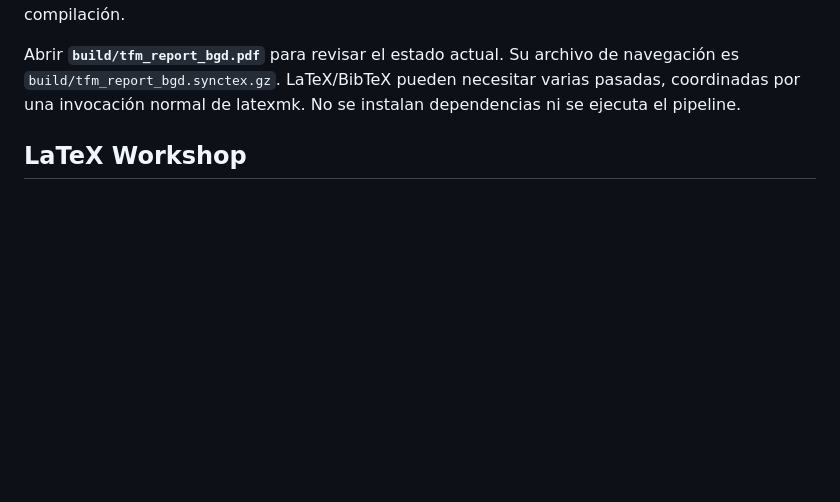
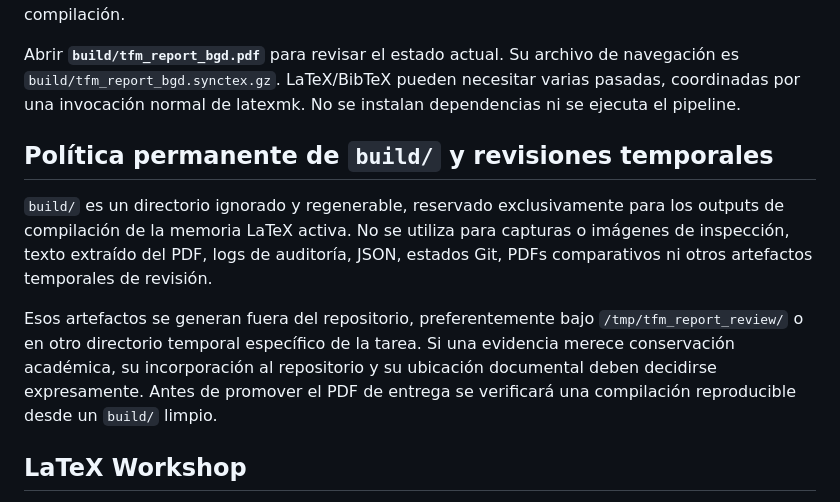
Before and after one commit to bererei/tfm-renewables-permitting-tracker, a Markdown page: docs/tfm_report/COMPILACION.md, the part around the change. Drawn GitHub-style; blank space fills up the shorter version.

Commit message:
docs: define LaTeX build artifact policy

```diff
--- a/docs/tfm_report/COMPILACION.md
+++ b/docs/tfm_report/COMPILACION.md
@@ -32,6 +32,20 @@ Abrir **`build/tfm_report_bgd.pdf`** para revisar el estado actual.
 Su archivo de navegación es `build/tfm_report_bgd.synctex.gz`.
 LaTeX/BibTeX pueden necesitar varias pasadas, coordinadas por una invocación
 normal de latexmk. No se instalan dependencias ni se ejecuta el pipeline.
+
+## Política permanente de `build/` y revisiones temporales
+
+`build/` es un directorio ignorado y regenerable, reservado exclusivamente
+para los outputs de compilación de la memoria LaTeX activa. No se utiliza para
+capturas o imágenes de inspección, texto extraído del PDF, logs de auditoría,
+JSON, estados Git, PDFs comparativos ni otros artefactos temporales de revisión.
+
+Esos artefactos se generan fuera del repositorio, preferentemente bajo
+`/tmp/tfm_report_review/` o en otro directorio temporal específico de la tarea.
+Si una evidencia merece conservación académica, su incorporación al repositorio
+y su ubicación documental deben decidirse expresamente. Antes de promover el
+PDF de entrega se verificará una compilación reproducible desde un `build/`
+limpio.
 
 ## LaTeX Workshop
 
```
Also changed, not shown: AGENTS.md (+3 -0 lines).
